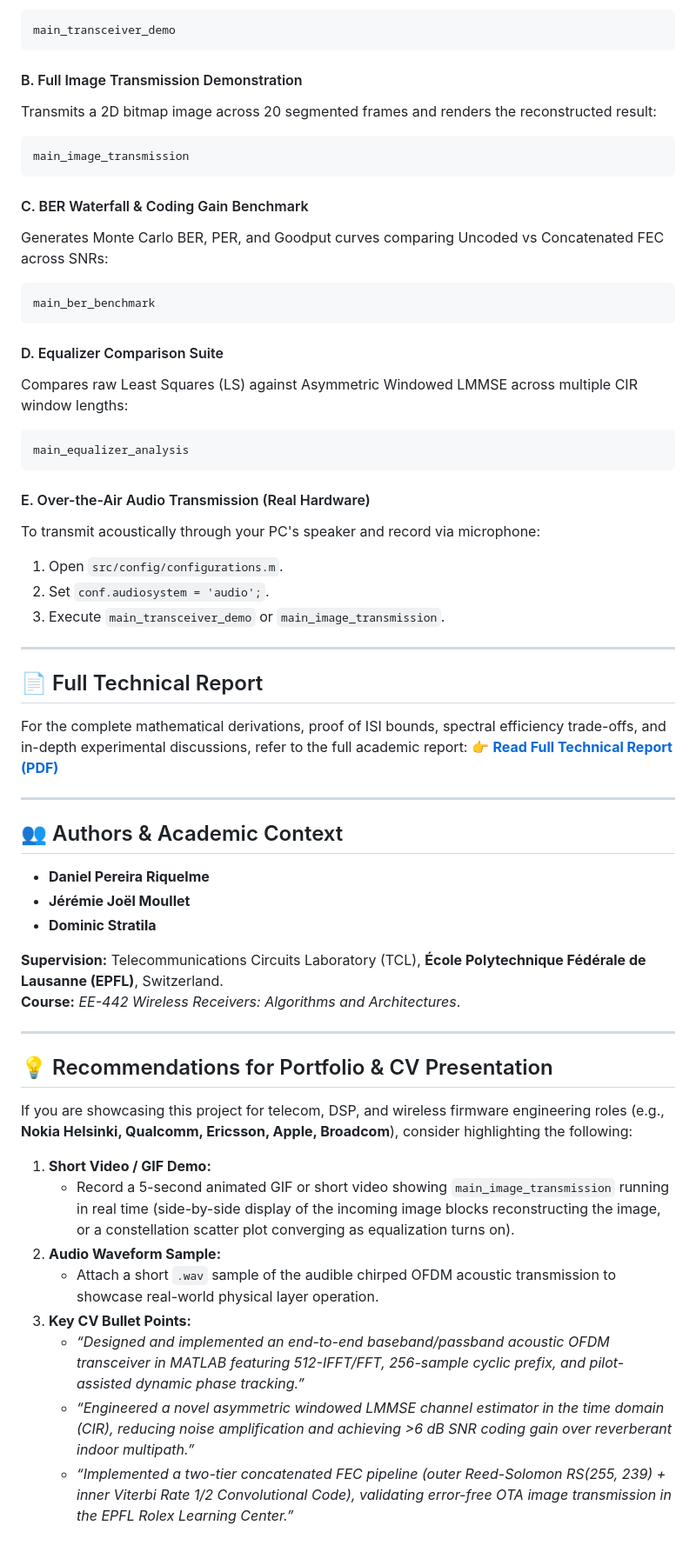
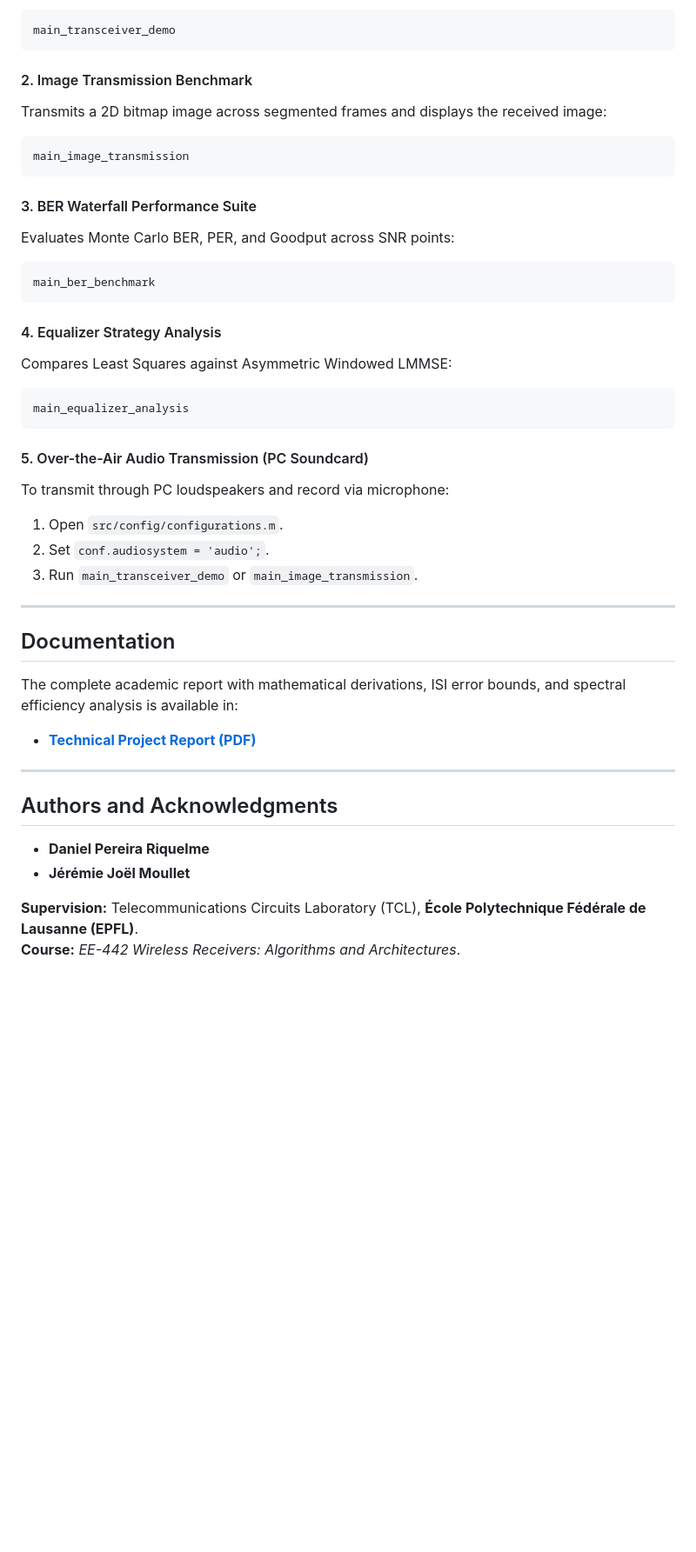
Before and after one commit to DANIEL-PEREIRA-RIQUELME/acoustic-ofdm-transceiver, a Markdown page: README.md, the part around one of its changes. Shown at 87% size. Drawn GitHub-style; blank space fills up the shorter version.

````diff
--- a/README.md
+++ b/README.md
@@ -281,57 +278,43 @@ Transmits a random binary payload through the acoustic emulator and verifies err
 main_transceiver_demo
 ```
 
-#### B. Full Image Transmission Demonstration
-Transmits a 2D bitmap image across 20 segmented frames and renders the reconstructed result:
+#### 2. Image Transmission Benchmark
+Transmits a 2D bitmap image across segmented frames and displays the received image:
 ```matlab
 main_image_transmission
 ```
 
-#### C. BER Waterfall & Coding Gain Benchmark
-Generates Monte Carlo BER, PER, and Goodput curves comparing Uncoded vs Concatenated FEC across SNRs:
+#### 3. BER Waterfall Performance Suite
+Evaluates Monte Carlo BER, PER, and Goodput across SNR points:
 ```matlab
 main_ber_benchmark
 ```
 
-#### D. Equalizer Comparison Suite
-Compares raw Least Squares (LS) against Asymmetric Windowed LMMSE across multiple CIR window lengths:
+#### 4. Equalizer Strategy Analysis
+Compares Least Squares against Asymmetric Windowed LMMSE:
 ```matlab
 main_equalizer_analysis
 ```
 
-#### E. Over-the-Air Audio Transmission (Real Hardware)
-To transmit acoustically through your PC's speaker and record via microphone:
+#### 5. Over-the-Air Audio Transmission (PC Soundcard)
+To transmit through PC loudspeakers and record via microphone:
 1. Open `src/config/configurations.m`.
 2. Set `conf.audiosystem = 'audio';`.
-3. Execute `main_transceiver_demo` or `main_image_transmission`.
+3. Run `main_transceiver_demo` or `main_image_transmission`.
 
 ---
 
-## 📄 Full Technical Report
-For the complete mathematical derivations, proof of ISI bounds, spectral efficiency trade-offs, and in-depth experimental discussions, refer to the full academic report:
-👉 [**Read Full Technical Report (PDF)**](docs/report.pdf)
+## Documentation
+
+The complete academic report with mathematical derivations, ISI error bounds, and spectral efficiency analysis is available in:
+- [**Technical Project Report (PDF)**](docs/report.pdf)
 
 ---
 
-## 👥 Authors & Academic Context
+## Authors and Acknowledgments
+
 - **Daniel Pereira Riquelme**
 - **Jérémie Joël Moullet**
-- **Dominic Stratila**
 
-**Supervision:** Telecommunications Circuits Laboratory (TCL), **École Polytechnique Fédérale de Lausanne (EPFL)**, Switzerland.
+**Supervision:** Telecommunications Circuits Laboratory (TCL), **École Polytechnique Fédérale de Lausanne (EPFL)**.
 **Course:** *EE-442 Wireless Receivers: Algorithms and Architectures*.
-
----
-
-## 💡 Recommendations for Portfolio & CV Presentation
-
-If you are showcasing this project for telecom, DSP, and wireless firmware engineering roles (e.g., **Nokia Helsinki, Qualcomm, Ericsson, Apple, Broadcom**), consider highlighting the following:
-
-1. **Short Video / GIF Demo:**
-   - Record a 5-second animated GIF or short video showing `main_image_transmission` running in real time (side-by-side display of the incoming image blocks reconstructing the image, or a constellation scatter plot converging as equalization turns on).
-2. **Audio Waveform Sample:**
-   - Attach a short `.wav` sample of the audible chirped OFDM acoustic transmission to showcase real-world physical layer operation.
-3. **Key CV Bullet Points:**
-   - *“Designed and implemented an end-to-end baseband/passband acoustic OFDM transceiver in MATLAB featuring 512-IFFT/FFT, 256-sample cyclic prefix, and pilot-assisted dynamic phase tracking.”*
-   - *“Engineered a novel asymmetric windowed LMMSE channel estimator in the time domain (CIR), reducing noise amplification and achieving >6 dB SNR coding gain over reverberant indoor multipath.”*
-   - *“Implemented a two-tier concatenated FEC pipeline (outer Reed-Solomon RS(255, 239) + inner Viterbi Rate 1/2 Convolutional Code), validating error-free OTA image transmission in the EPFL Rolex Learning Center.”*
````
Also changed, not shown: other parts of README.md (+145 -148 lines).
